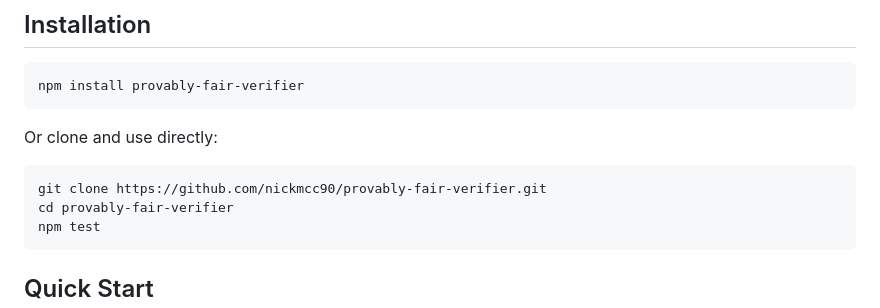
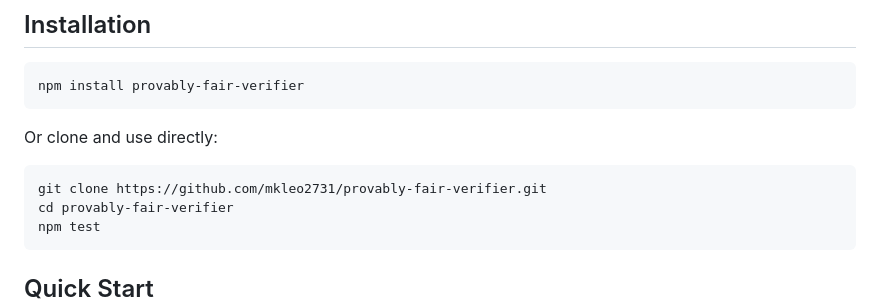
Before and after one commit to mkleo2731/provably-fair-verifier, a Markdown page: README.md, the part around the change. GitHub-like rendering.

Commit message:
fix: correct clone URL in README

````diff
--- a/README.md
+++ b/README.md
@@ -29,7 +29,7 @@ npm install provably-fair-verifier
 Or clone and use directly:
 
 ```bash
-git clone https://github.com/nickmcc90/provably-fair-verifier.git
+git clone https://github.com/mkleo2731/provably-fair-verifier.git
 cd provably-fair-verifier
 npm test
 ```
````
